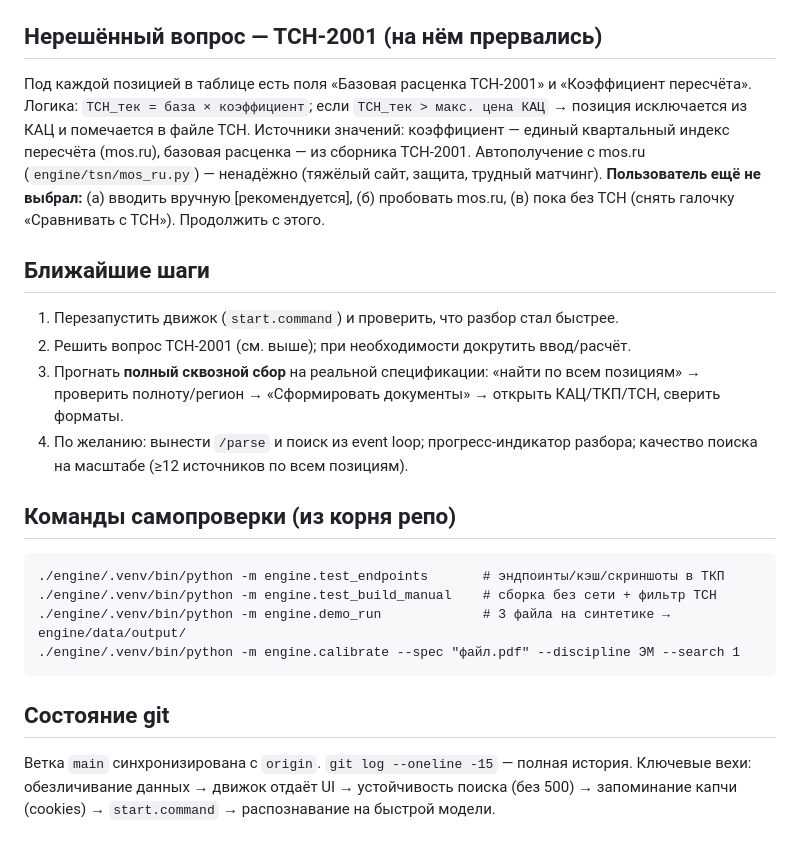
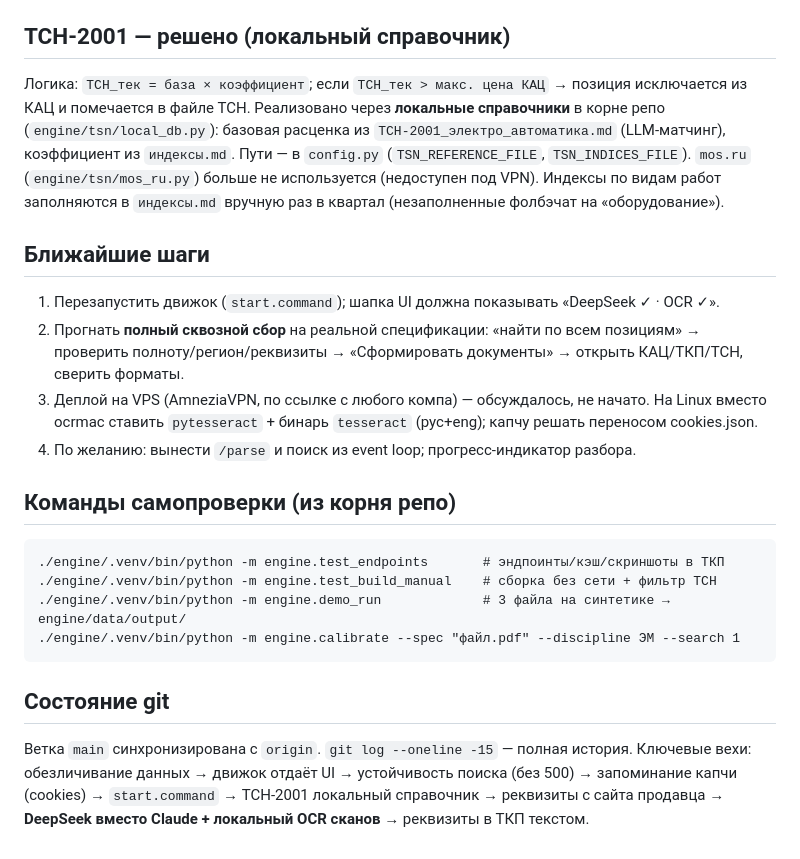
Before and after one commit to Inslyer/kac-generator, a Markdown page: docs/HANDOFF.md, the part around one of its changes. Drawn GitHub-style.

````diff
--- a/docs/HANDOFF.md
+++ b/docs/HANDOFF.md
@@ -47,22 +62,21 @@
   (`engine/search/search_engine.py:yandex_api_search`) оставлен на случай появления ключа.
 - Конфиденциальные данные обезличены; «уникальные» производители задаются через `CUSTOM_MAKERS` в `.env`.
 
-## Нерешённый вопрос — ТСН-2001 (на нём прервались)
-Под каждой позицией в таблице есть поля «Базовая расценка ТСН-2001» и «Коэффициент пересчёта».
+## ТСН-2001 — решено (локальный справочник)
 Логика: `ТСН_тек = база × коэффициент`; если `ТСН_тек > макс. цена КАЦ` → позиция исключается из КАЦ
-и помечается в файле ТСН. Источники значений: коэффициент — единый квартальный индекс пересчёта
-(mos.ru), базовая расценка — из сборника ТСН-2001. Автополучение с mos.ru
-(`engine/tsn/mos_ru.py`) — ненадёжно (тяжёлый сайт, защита, трудный матчинг).
-**Пользователь ещё не выбрал:** (а) вводить вручную [рекомендуется], (б) пробовать mos.ru,
-(в) пока без ТСН (снять галочку «Сравнивать с ТСН»). Продолжить с этого.
+и помечается в файле ТСН. Реализовано через **локальные справочники** в корне репо
+(`engine/tsn/local_db.py`): базовая расценка из `ТСН-2001_электро_автоматика.md` (LLM-матчинг),
+коэффициент из `индексы.md`. Пути — в `config.py` (`TSN_REFERENCE_FILE`, `TSN_INDICES_FILE`).
+`mos.ru` (`engine/tsn/mos_ru.py`) больше не используется (недоступен под VPN). Индексы по видам
+работ заполняются в `индексы.md` вручную раз в квартал (незаполненные фолбэчат на «оборудование»).
 
 ## Ближайшие шаги
-1. Перезапустить движок (`start.command`) и проверить, что разбор стал быстрее.
-2. Решить вопрос ТСН-2001 (см. выше); при необходимости докрутить ввод/расчёт.
-3. Прогнать **полный сквозной сбор** на реальной спецификации: «найти по всем позициям» →
-   проверить полноту/регион → «Сформировать документы» → открыть КАЦ/ТКП/ТСН, сверить форматы.
-4. По желанию: вынести `/parse` и поиск из event loop; прогресс-индикатор разбора; качество поиска
-   на масштабе (≥12 источников по всем позициям).
+1. Перезапустить движок (`start.command`); шапка UI должна показывать «DeepSeek ✓ · OCR ✓».
+2. Прогнать **полный сквозной сбор** на реальной спецификации: «найти по всем позициям» →
+   проверить полноту/регион/реквизиты → «Сформировать документы» → открыть КАЦ/ТКП/ТСН, сверить форматы.
+3. Деплой на VPS (AmneziaVPN, по ссылке с любого компа) — обсуждалось, не начато. На Linux вместо
+   ocrmac ставить `pytesseract` + бинарь `tesseract` (рус+eng); капчу решать переносом cookies.json.
+4. По желанию: вынести `/parse` и поиск из event loop; прогресс-индикатор разбора.
 
 ## Команды самопроверки (из корня репо)
 ```
@@ -75,4 +89,5 @@
 ## Состояние git
 Ветка `main` синхронизирована с `origin`. `git log --oneline -15` — полная история. Ключевые вехи:
 обезличивание данных → движок отдаёт UI → устойчивость поиска (без 500) → запоминание капчи
-(cookies) → `start.command` → распознавание на быстрой модели.
+(cookies) → `start.command` → ТСН-2001 локальный справочник → реквизиты с сайта продавца →
+**DeepSeek вместо Claude + локальный OCR сканов** → реквизиты в ТКП текстом.
````
Also changed, not shown: other parts of docs/HANDOFF.md (+28 -13 lines), docs/STATUS.md (+26 -16 lines).
